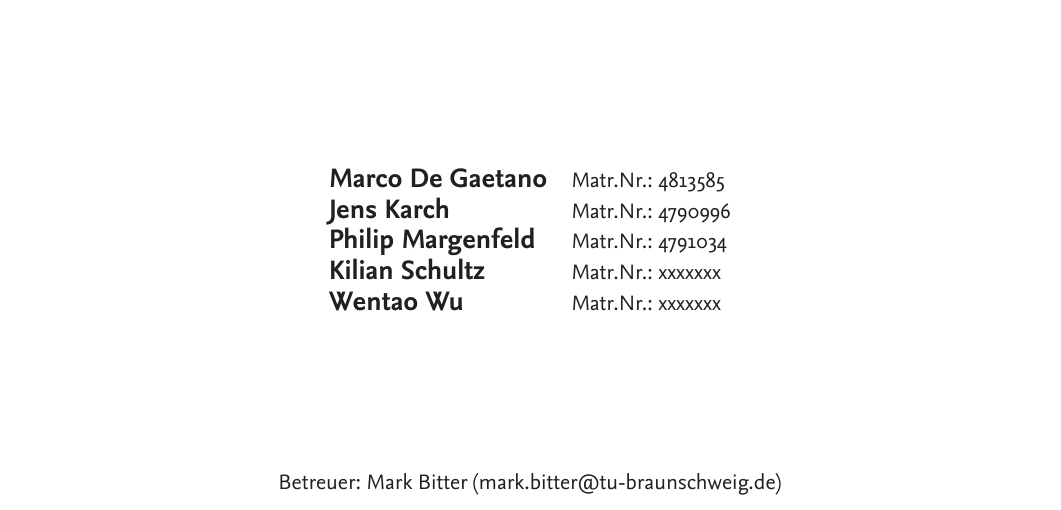
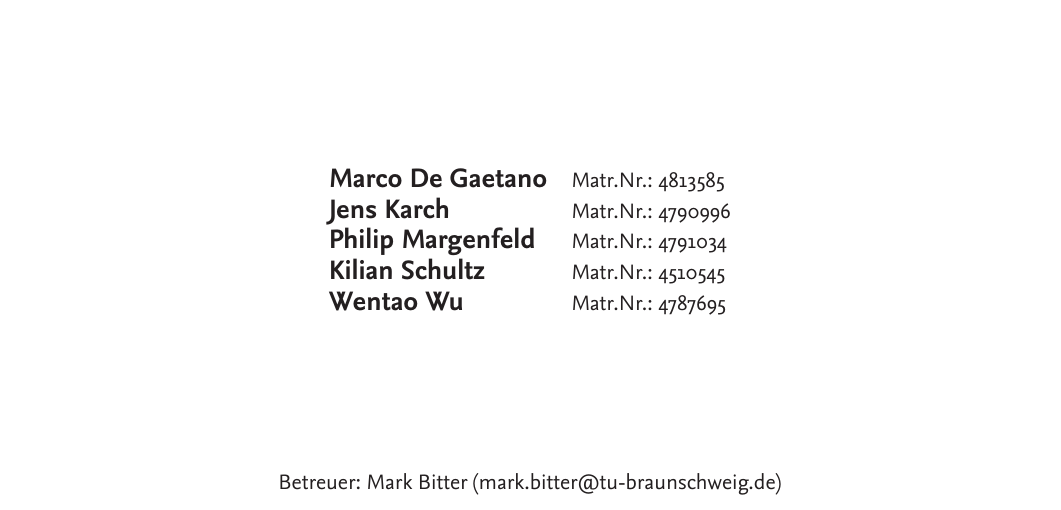
Before and after one commit to jenskarch/IFF-Labor, a LaTeX document (Bericht/Bericht.tex, which reads Bericht/Seiten/titelseite.tex): part of page 1 of 20, cut so that both start at the same text. The pictures show the PDF file Bericht/Bericht.pdf that the author committed with the source.

Commit message:
matr. Nr. eingefügt

```diff
--- a/Bericht/Seiten/titelseite.tex
+++ b/Bericht/Seiten/titelseite.tex
@@ -30,8 +30,8 @@
 \textbf{\large Marco De Gaetano}  & Matr.Nr.: 4813585 \\
 \textbf{\large Jens Karch}        & Matr.Nr.: 4790996 \\
 \textbf{\large Philip Margenfeld} & Matr.Nr.: 4791034 \\
-\textbf{\large Kilian Schultz}    & Matr.Nr.: xxxxxxx \\
-\textbf{\large Wentao Wu}         & Matr.Nr.: xxxxxxx
+\textbf{\large Kilian Schultz}    & Matr.Nr.: 4510545 \\
+\textbf{\large Wentao Wu}         & Matr.Nr.: 4787695
 \end{tabular}
 
  \vspace*{2.5cm}
```
Also changed, not shown: Bericht/Bericht.pdf.
